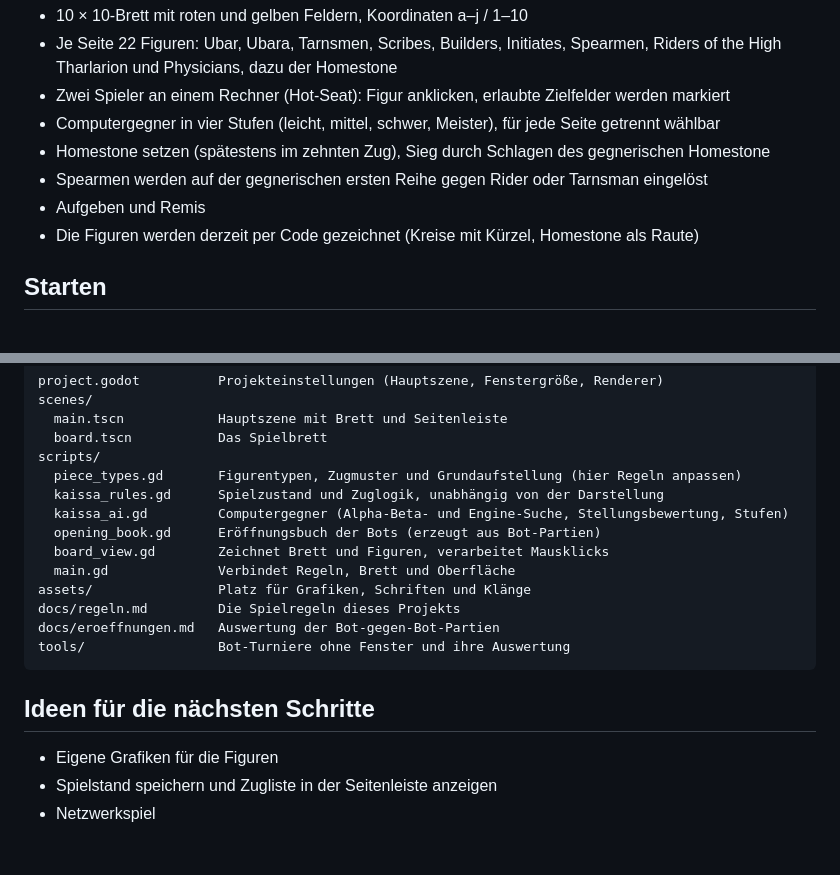
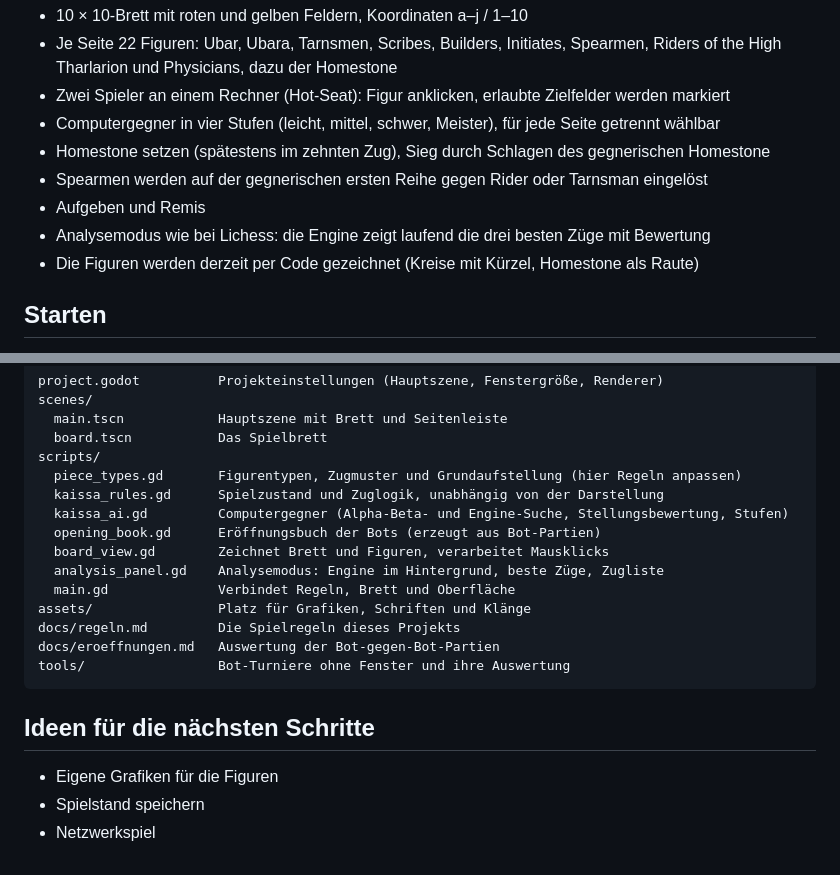
Before and after one commit to LokiH1029/Kaissa, a Markdown page: README.md, 2 parts joined by grey strips. Rendered like a GitHub page.

```diff
--- a/README.md
+++ b/README.md
@@ -18,6 +18,7 @@ Zwei Parteien, **Rot** und **Gelb**, treten auf einem Brett mit 10 × 10 Feldern
 - Homestone setzen (spätestens im zehnten Zug), Sieg durch Schlagen des gegnerischen Homestone
 - Spearmen werden auf der gegnerischen ersten Reihe gegen Rider oder Tarnsman eingelöst
 - Aufgeben und Remis
+- Analysemodus wie bei Lichess: die Engine zeigt laufend die drei besten Züge mit Bewertung
 - Die Figuren werden derzeit per Code gezeichnet (Kreise mit Kürzel, Homestone als Raute)
 
 ## Starten
@@ -87,6 +112,7 @@ scripts/
   kaissa_ai.gd         Computergegner (Alpha-Beta- und Engine-Suche, Stellungsbewertung, Stufen)
   opening_book.gd      Eröffnungsbuch der Bots (erzeugt aus Bot-Partien)
   board_view.gd        Zeichnet Brett und Figuren, verarbeitet Mausklicks
+  analysis_panel.gd    Analysemodus: Engine im Hintergrund, beste Züge, Zugliste
   main.gd              Verbindet Regeln, Brett und Oberfläche
 assets/                Platz für Grafiken, Schriften und Klänge
 docs/regeln.md         Die Spielregeln dieses Projekts
@@ -97,5 +123,5 @@ tools/                 Bot-Turniere ohne Fenster und ihre Auswertung
 ## Ideen für die nächsten Schritte
 
 - Eigene Grafiken für die Figuren
-- Spielstand speichern und Zugliste in der Seitenleiste anzeigen
+- Spielstand speichern
 - Netzwerkspiel
```
Also changed, not shown: other parts of README.md (+24 -0 lines), docs/analysemodus.png (added), 7 other files.
